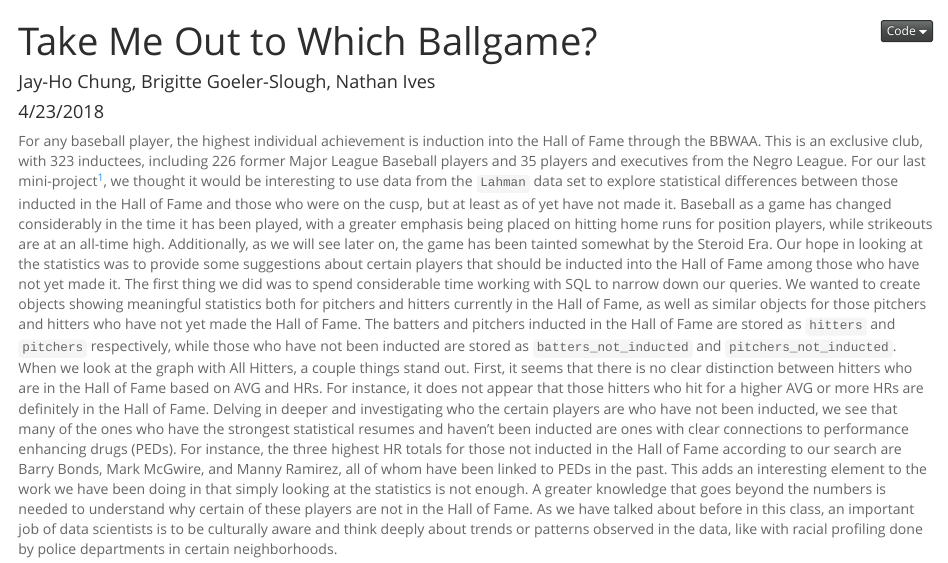
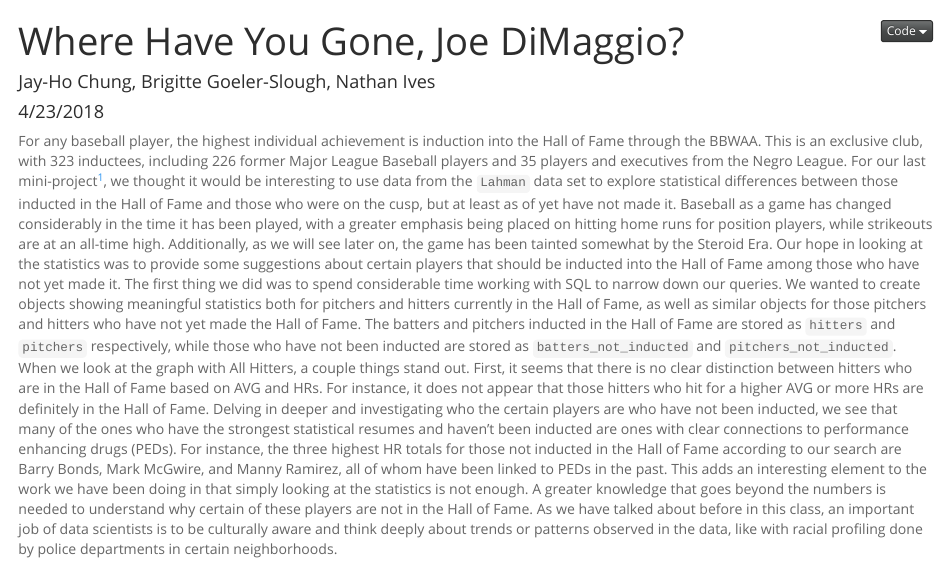
Before and after one commit to jh-chung/sds192_mp4, an R Markdown document (mp4_code.Rmd): the page in a window 1100 px wide, from its top. Rendered offline with R 4.5, knitr and Pandoc, with nearby package versions; some code elsewhere in the file could not run offline.

Commit message:
bad title, tried it

```diff
--- a/mp4_code.Rmd
+++ b/mp4_code.Rmd
@@ -1,5 +1,5 @@
 ---
-title: "Take Me Out to Which Ballgame?"
+title: "Where Have You Gone, Joe DiMaggio?"
 author: "Jay-Ho Chung, Brigitte Goeler-Slough, Nathan Ives"
 date: "4/23/2018"
 output:
```
